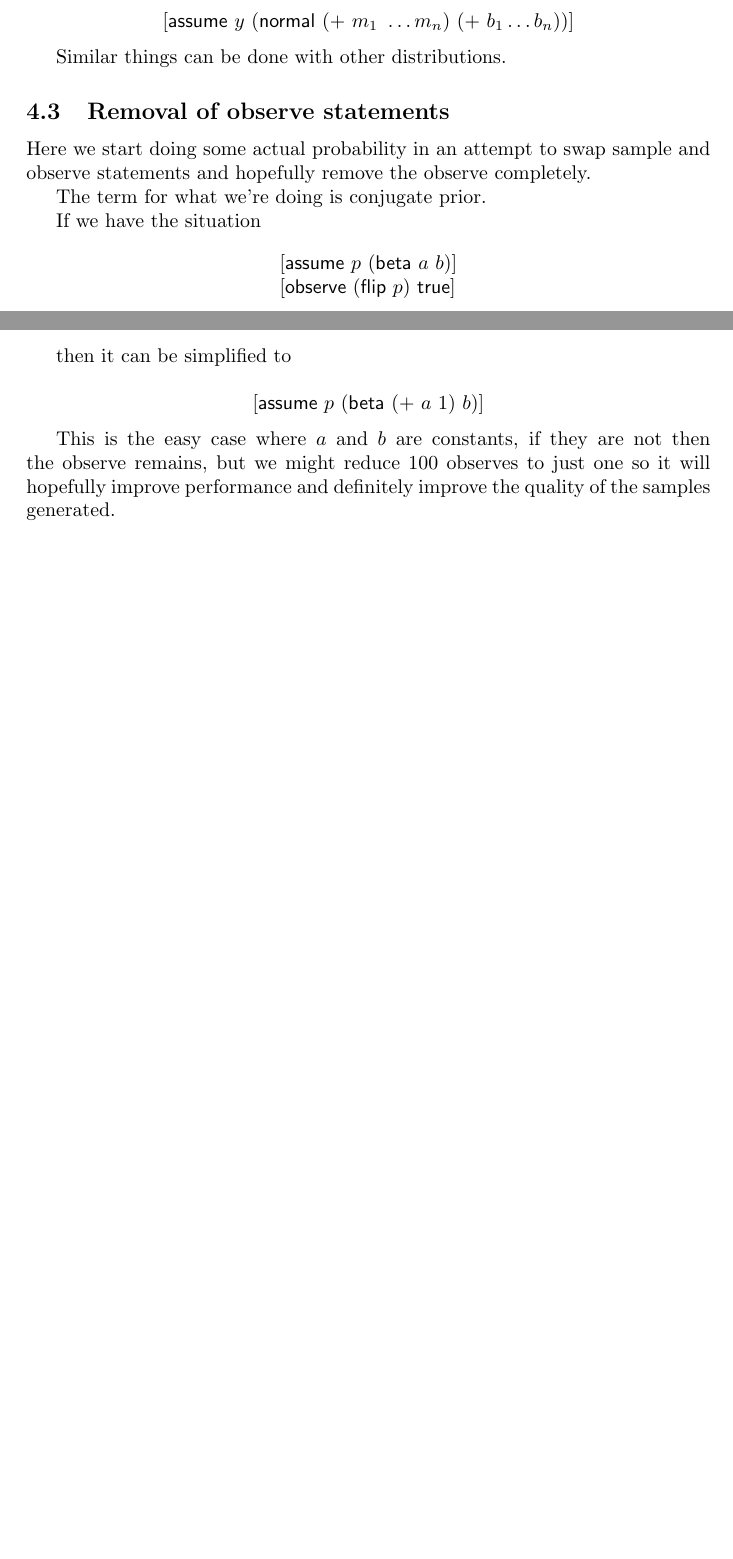
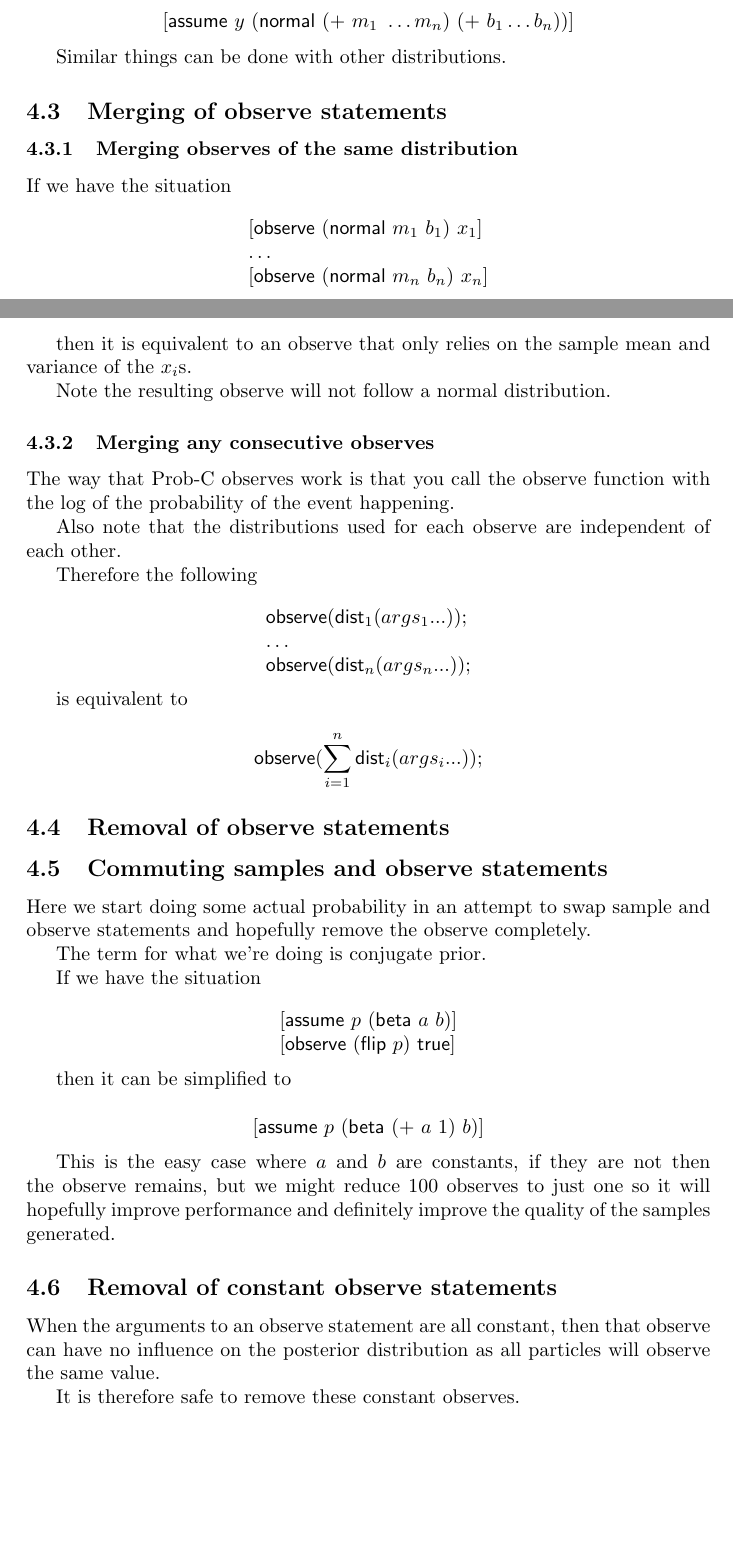
Before and after one commit to robertbrignull/G2C, a LaTeX document (paper/g2c.tex): two parts of pages 4 and 5 of 5, joined at a grey line, cut so that both start at the same text, the shorter picture padded with empty space. Compiled offline with pdfLaTeX.

Commit message:
Added sections on new optimisations to paper

```diff
--- a/paper/g2c.tex
+++ b/paper/g2c.tex
@@ -218,7 +218,51 @@ Similar things can be done with other distributions.
 
 
 
+\subsection{Merging of observe statements}
+
+\subsubsection{Merging observes of the same distribution}
+
+If we have the situation
+
+\[
+	\begin{array}{l}
+		\lbrack \mathsf{observe}\ (\mathsf{normal}\ m_1\ b_1)\ x_1 \rbrack \\
+		\dots \\
+		\lbrack \mathsf{observe}\ (\mathsf{normal}\ m_n\ b_n)\ x_n \rbrack
+	\end{array}
+\]
+
+then it is equivalent to an observe that only relies on the sample mean and variance of the \(x_i\)s.
+
+Note the resulting observe will not follow a normal distribution.
+
+
+
+\subsubsection{Merging any consecutive observes}
+
+The way that Prob-C observes work is that you call the observe function with the log of the probability of the event happening.
+
+Also note that the distributions used for each observe are independent of each other.
+
+Therefore the following
+
+\[
+	\begin{array}{l}
+		\mathsf{observe}(\mathsf{dist}_1(args_1 ...)); \\
+		\dots \\
+		\mathsf{observe}(\mathsf{dist}_n(args_n ...));
+	\end{array}
+\]
+
+is equivalent to
+
+\[\mathsf{observe}(\sum_{i=1}^n\mathsf{dist}_i(args_i ...));\]
+
+
+
 \subsection{Removal of observe statements}
+
+\subsection{Commuting samples and observe statements}
 
 Here we start doing some actual probability in an attempt to swap sample and observe statements and hopefully remove the observe completely.
 
@@ -239,4 +283,12 @@ then it can be simplified to
 
 This is the easy case where \(a\) and \(b\) are constants, if they are not then the observe remains, but we might reduce 100 observes to just one so it will hopefully improve performance and definitely improve the quality of the samples generated.
 
+
+
+\subsection{Removal of constant observe statements}
+
+When the arguments to an observe statement are all constant, then that observe can have no influence on the posterior distribution as all particles will observe the same value.
+
+It is therefore safe to remove these constant observes.
+
 \end{document}
```
Also changed, not shown: paper/g2c.pdf, paper/g2c.tex (2 more changed lines).
